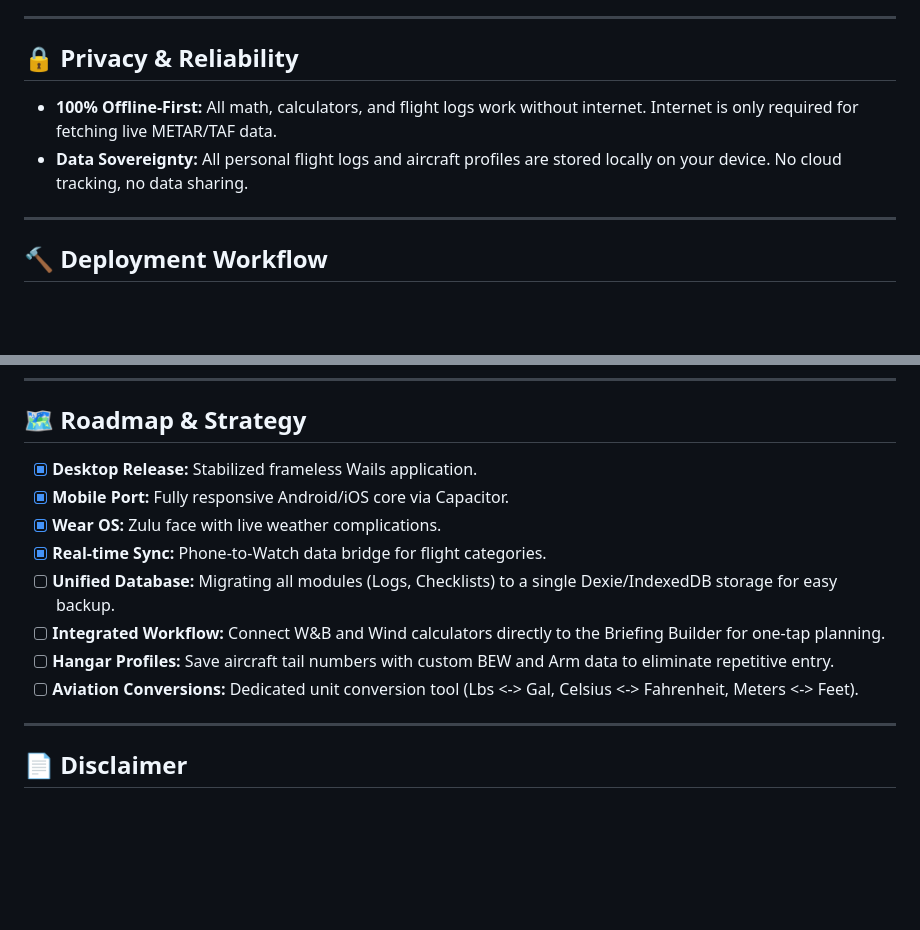
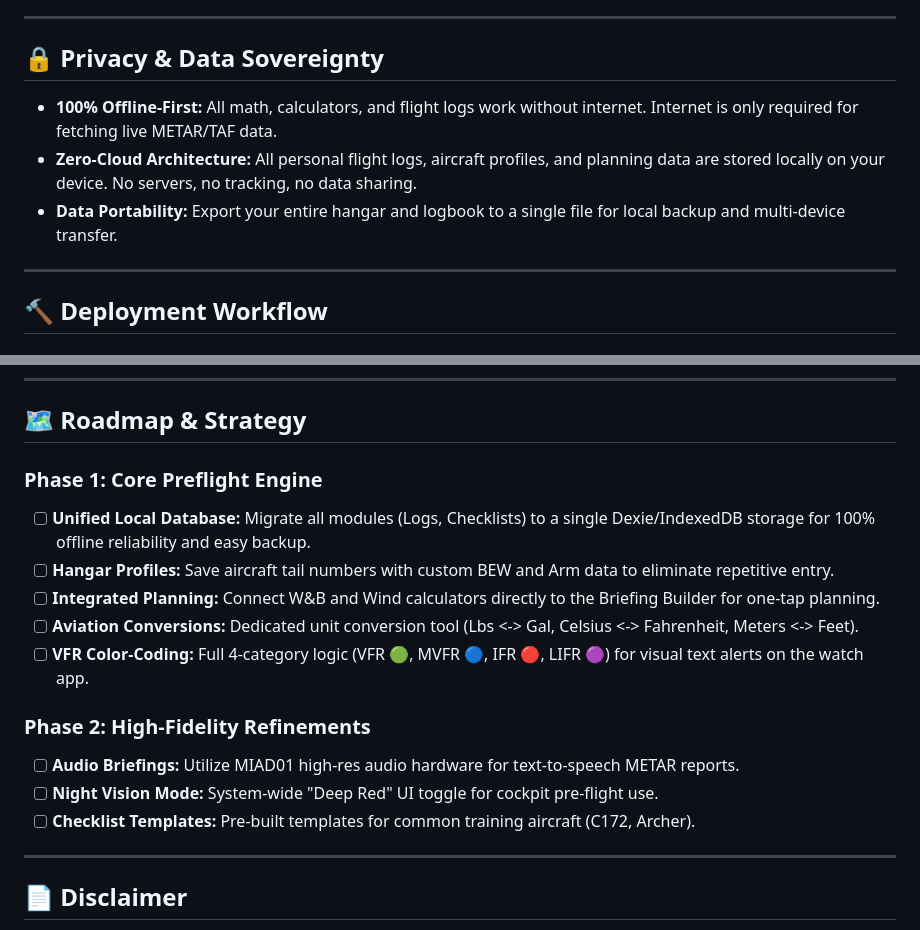
Before and after one commit to robfernan/AviationPro, a Markdown page: README.md, 2 parts joined by grey strips. Rendered like a GitHub page; blank space fills up the shorter version.

Commit message:
AVPRO // Strategic Vision: Updated README with 4-column ecosystem, refined Roadmap, and Privacy-First focus.

```diff
--- a/README.md
+++ b/README.md
@@ -73,9 +73,10 @@ Led by a creative professional, the AVPRO interface mimics real glass cockpit av
 
 ---
 
-## 🔒 Privacy & Reliability
+## 🔒 Privacy & Data Sovereignty
 *   **100% Offline-First:** All math, calculators, and flight logs work without internet. Internet is only required for fetching live METAR/TAF data.
-*   **Data Sovereignty:** All personal flight logs and aircraft profiles are stored locally on your device. No cloud tracking, no data sharing.
+*   **Zero-Cloud Architecture:** All personal flight logs, aircraft profiles, and planning data are stored locally on your device. No servers, no tracking, no data sharing.
+*   **Data Portability:** Export your entire hangar and logbook to a single file for local backup and multi-device transfer.
 
 ---
 
@@ -101,14 +102,17 @@ npx cap run android
 ---
 
 ## 🗺️ Roadmap & Strategy
-- [x] **Desktop Release:** Stabilized frameless Wails application.
-- [x] **Mobile Port:** Fully responsive Android/iOS core via Capacitor.
-- [x] **Wear OS:** Zulu face with live weather complications.
-- [x] **Real-time Sync:** Phone-to-Watch data bridge for flight categories.
-- [ ] **Unified Database:** Migrating all modules (Logs, Checklists) to a single Dexie/IndexedDB storage for easy backup.
-- [ ] **Integrated Workflow:** Connect W&B and Wind calculators directly to the Briefing Builder for one-tap planning.
+### Phase 1: Core Preflight Engine
+- [ ] **Unified Local Database:** Migrate all modules (Logs, Checklists) to a single Dexie/IndexedDB storage for 100% offline reliability and easy backup.
 - [ ] **Hangar Profiles:** Save aircraft tail numbers with custom BEW and Arm data to eliminate repetitive entry.
+- [ ] **Integrated Planning:** Connect W&B and Wind calculators directly to the Briefing Builder for one-tap planning.
 - [ ] **Aviation Conversions:** Dedicated unit conversion tool (Lbs <-> Gal, Celsius <-> Fahrenheit, Meters <-> Feet).
+- [ ] **VFR Color-Coding:** Full 4-category logic (VFR 🟢, MVFR 🔵, IFR 🔴, LIFR 🟣) for visual text alerts on the watch app.
+
+### Phase 2: High-Fidelity Refinements
+- [ ] **Audio Briefings:** Utilize MIAD01 high-res audio hardware for text-to-speech METAR reports.
+- [ ] **Night Vision Mode:** System-wide "Deep Red" UI toggle for cockpit pre-flight use.
+- [ ] **Checklist Templates:** Pre-built templates for common training aircraft (C172, Archer).
 
 ---
 
```
